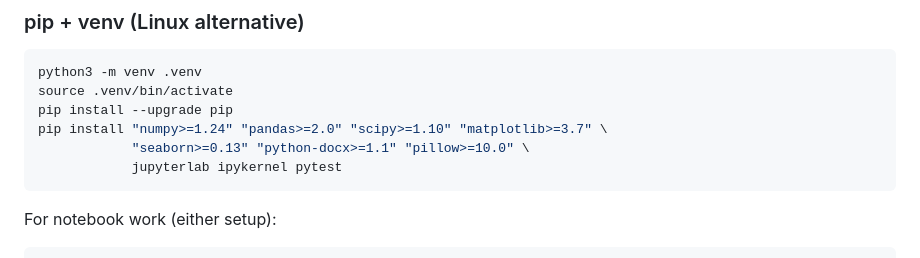
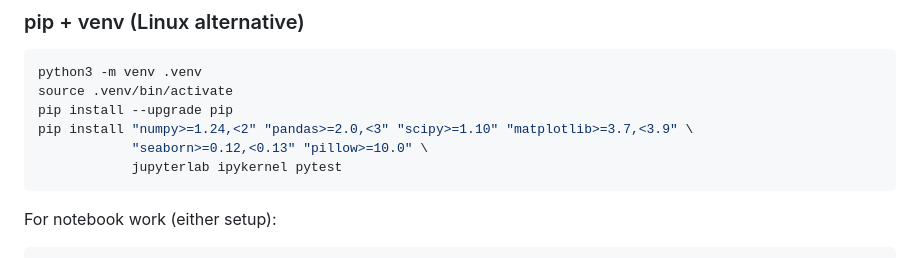
Before and after one commit to arvidl/AI-driven-neuropsych-screening, a Markdown page: README.md, the part around one of its changes. Rendered like a GitHub page.

````diff
--- a/README.md
+++ b/README.md
@@ -101,8 +173,8 @@ conda activate ai-driven-neuropsych-screening
 python3 -m venv .venv
 source .venv/bin/activate
 pip install --upgrade pip
-pip install "numpy>=1.24" "pandas>=2.0" "scipy>=1.10" "matplotlib>=3.7" \
-            "seaborn>=0.13" "python-docx>=1.1" "pillow>=10.0" \
+pip install "numpy>=1.24,<2" "pandas>=2.0,<3" "scipy>=1.10" "matplotlib>=3.7,<3.9" \
+            "seaborn>=0.12,<0.13" "pillow>=10.0" \
             jupyterlab ipykernel pytest
 ```
 
````
Also changed, not shown: other parts of README.md (+72 -0 lines).
